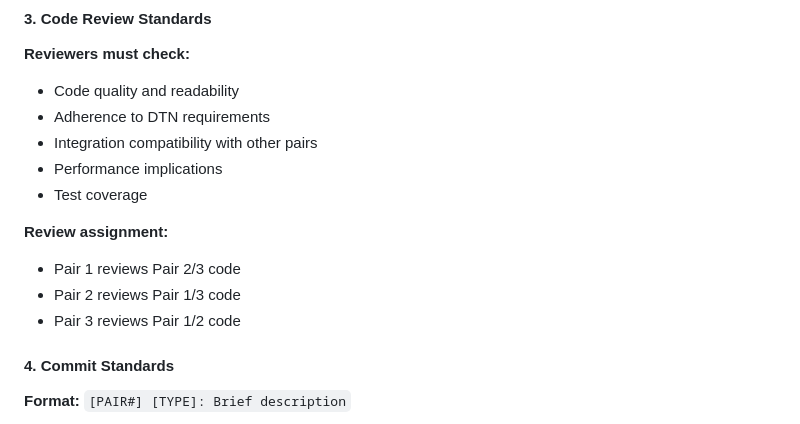
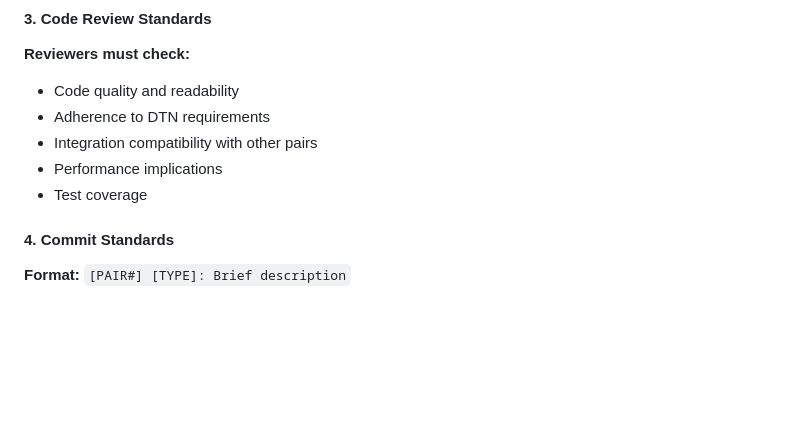
Before and after one commit to JKelleyDev/delay-tolerant-networks, a Markdown page: README.md, the part around the change. Drawn GitHub-style; blank space fills up the shorter version.

```diff
--- a/README.md
+++ b/README.md
@@ -60,11 +60,6 @@ main (production-ready code)
 - Integration compatibility with other pairs
 - Performance implications
 - Test coverage
-
-**Review assignment:**
-- Pair 1 reviews Pair 2/3 code
-- Pair 2 reviews Pair 1/3 code
-- Pair 3 reviews Pair 1/2 code
 
 #### 4. Commit Standards
 
```
